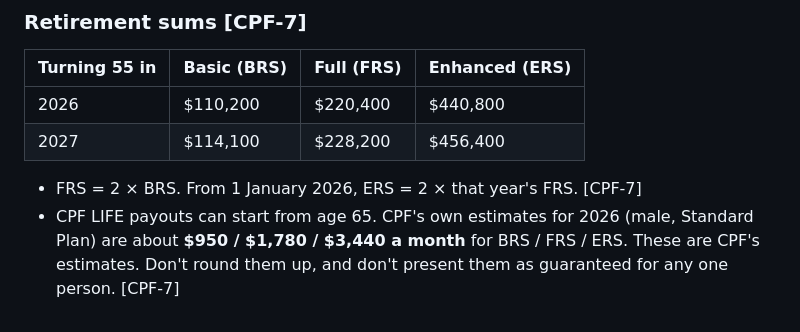
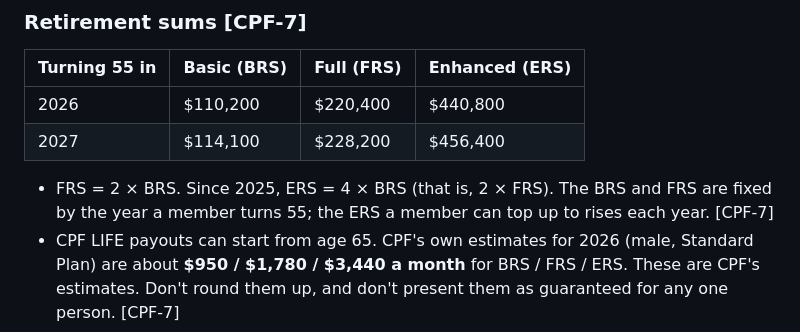
Before and after one commit to jasondporganisation/dream-planners-agency, a Markdown page: training/new-adviser-90-days/module-e-cpf-medishield-careshield.md, the part around the change. Drawn GitHub-style.

```diff
--- a/training/new-adviser-90-days/module-e-cpf-medishield-careshield.md
+++ b/training/new-adviser-90-days/module-e-cpf-medishield-careshield.md
@@ -57,7 +57,7 @@ Rates are for Singapore Citizens and Permanent Residents from the third year, wi
 | 2026 | $110,200 | $220,400 | $440,800 |
 | 2027 | $114,100 | $228,200 | $456,400 |
 
-- FRS = 2 × BRS. From 1 January 2026, ERS = 2 × that year's FRS. [CPF-7]
+- FRS = 2 × BRS. Since 2025, ERS = 4 × BRS (that is, 2 × FRS). The BRS and FRS are fixed by the year a member turns 55; the ERS a member can top up to rises each year. [CPF-7]
 - CPF LIFE payouts can start from age 65. CPF's own estimates for 2026 (male, Standard Plan) are about **$950 / $1,780 / $3,440 a month** for BRS / FRS / ERS. These are CPF's estimates. Don't round them up, and don't present them as guaranteed for any one person. [CPF-7]
 
 ### MediSave: Basic Healthcare Sum [CPF-8]
```
Also changed, not shown: training/new-adviser-90-days/README.md (+13 -1 lines), training/new-adviser-90-days/module-f-daily-routine-and-tracking.md (+3 -2 lines).
